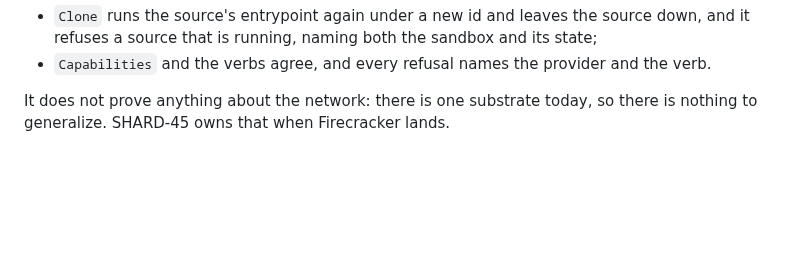
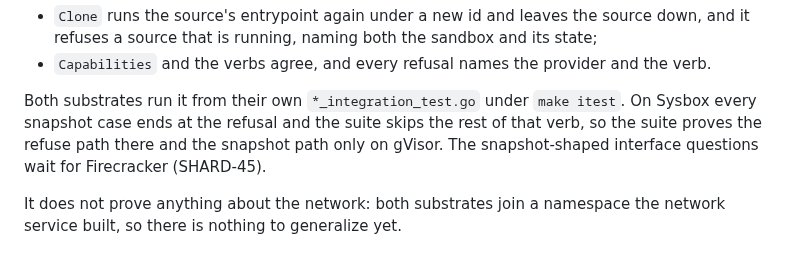
Before and after one commit to presmihaylov/shard, a Markdown page: docs/provider.md, the part around one of its changes. GitHub-like rendering; blank space fills up the shorter version.

```diff
--- a/docs/provider.md
+++ b/docs/provider.md
@@ -90,5 +136,10 @@ Every verb takes an id, because `shard` runs no daemon that could remember anyth
   refuses a source that is running, naming both the sandbox and its state;
 - `Capabilities` and the verbs agree, and every refusal names the provider and the verb.
 
-It does not prove anything about the network: there is one substrate today, so there is nothing to
-generalize. SHARD-45 owns that when Firecracker lands.
+Both substrates run it from their own `*_integration_test.go` under `make itest`. On Sysbox every
+snapshot case ends at the refusal and the suite skips the rest of that verb, so the suite proves the
+refuse path there and the snapshot path only on gVisor. The snapshot-shaped interface questions wait
+for Firecracker (SHARD-45).
+
+It does not prove anything about the network: both substrates join a namespace the network service
+built, so there is nothing to generalize yet.
```
Also changed, not shown: other parts of docs/provider.md (+46 -0 lines), AGENTS.md (+8 -5 lines), README.md (+25 -5 lines).
